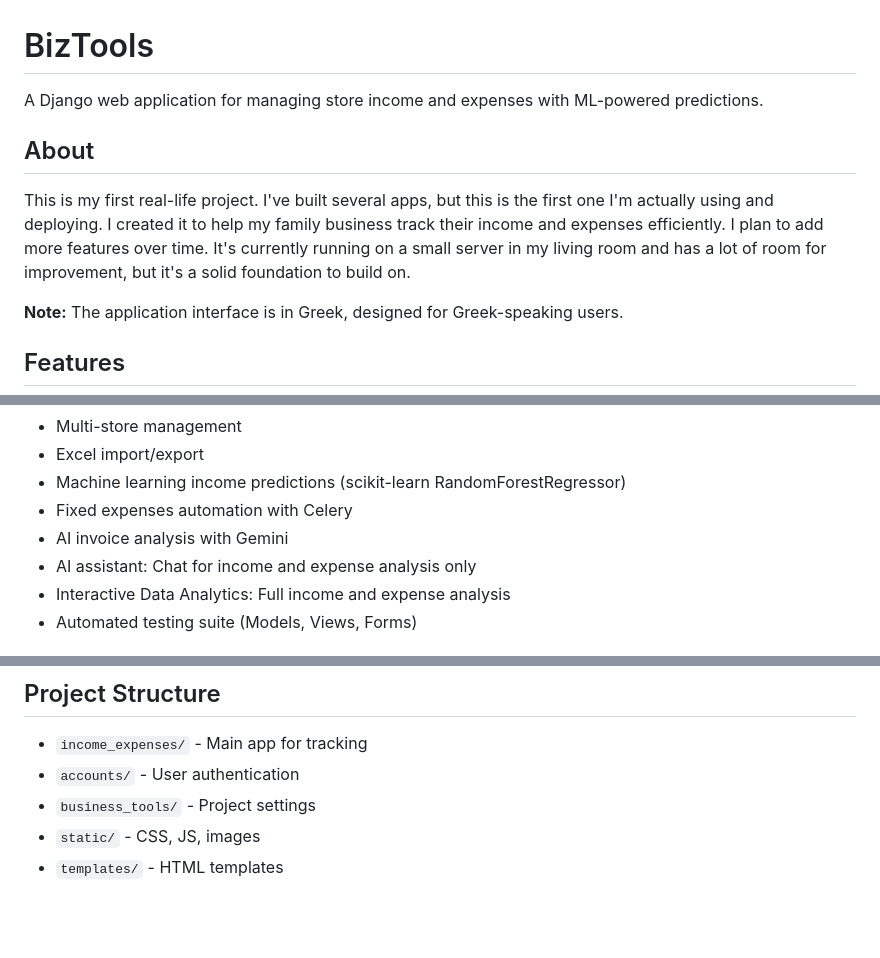
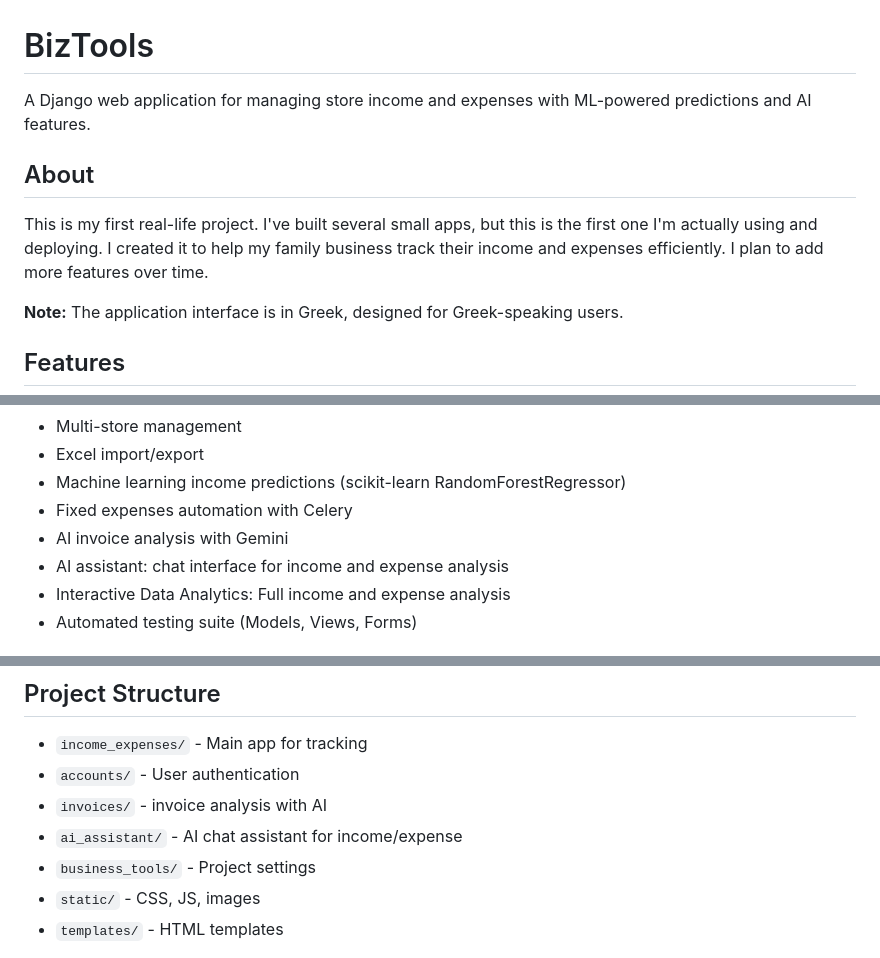
Before and after one commit to TelisK/business-tools, a Markdown page: README.md, 3 parts joined by grey strips. GitHub-like rendering; blank space fills up the shorter version.

```diff
--- a/README.md
+++ b/README.md
@@ -1,10 +1,10 @@
 # BizTools
 
-A Django web application for managing store income and expenses with ML-powered predictions.
+A Django web application for managing store income and expenses with ML-powered predictions and AI features.
 
 ## About
 
-This is my first real-life project. I've built several apps, but this is the first one I'm actually using and deploying. I created it to help my family business track their income and expenses efficiently. I plan to add more features over time. It's currently running on a small server in my living room and has a lot of room for improvement, but it's a solid foundation to build on.
+This is my first real-life project. I've built several small apps, but this is the first one I'm actually using and deploying. I created it to help my family business track their income and expenses efficiently. I plan to add more features over time.
 
 **Note:** The application interface is in Greek, designed for Greek-speaking users.
 
@@ -18,7 +18,7 @@ This is my first real-life project. I've built several apps, but this is the fir
 - Machine learning income predictions (scikit-learn RandomForestRegressor)
 - Fixed expenses automation with Celery
 - AI invoice analysis with Gemini
-- AI assistant: Chat for income and expense analysis only
+- AI assistant: chat interface for income and expense analysis
 - Interactive Data Analytics: Full income and expense analysis
 - Automated testing suite (Models, Views, Forms)
 
@@ -83,6 +83,8 @@ docker compose exec web python manage.py migrate
 
 - `income_expenses/` - Main app for tracking
 - `accounts/` - User authentication
+- `invoices/` - invoice analysis with ΑΙ
+- `ai_assistant/` - AI chat assistant for income/expense
 - `business_tools/` - Project settings
 - `static/` - CSS, JS, images
 - `templates/` - HTML templates
```
Also changed, not shown: other parts of README.md (+4 -0 lines).
